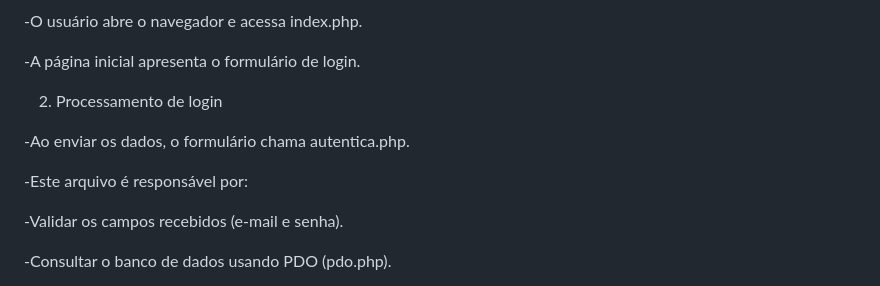
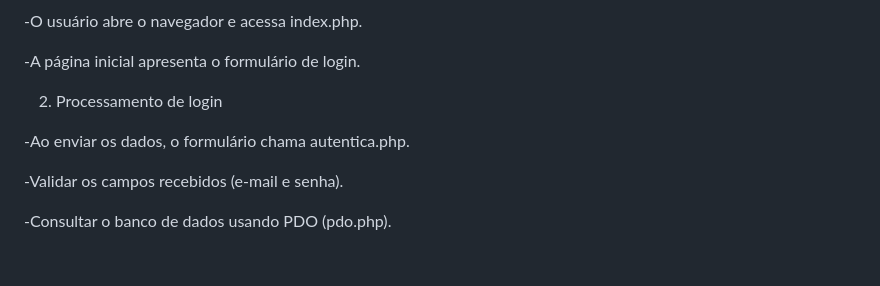
Before and after one commit to joaomadeiraoficial-boop/Minha_loja, a Markdown page: README.md, the part around the change. Rendered like a GitHub page; blank space fills up the shorter version.

```diff
--- a/README.md
+++ b/README.md
@@ -75,8 +75,6 @@ O sistema da Minha Loja segue o padrão MVC e o fluxo principal de autenticaçã
 
 -Ao enviar os dados, o formulário chama autentica.php.
 
--Este arquivo é responsável por:
-
 -Validar os campos recebidos (e-mail e senha).
 
 -Consultar o banco de dados usando PDO (pdo.php).
```
